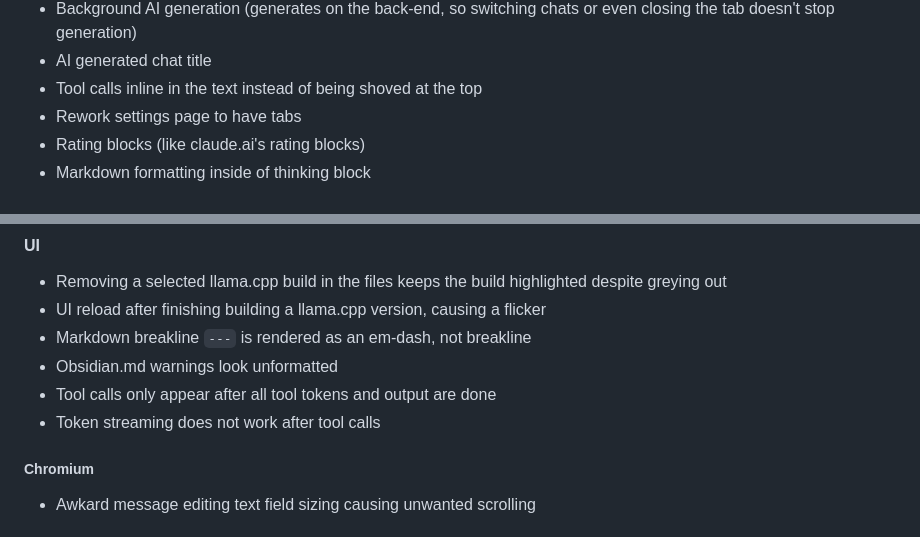
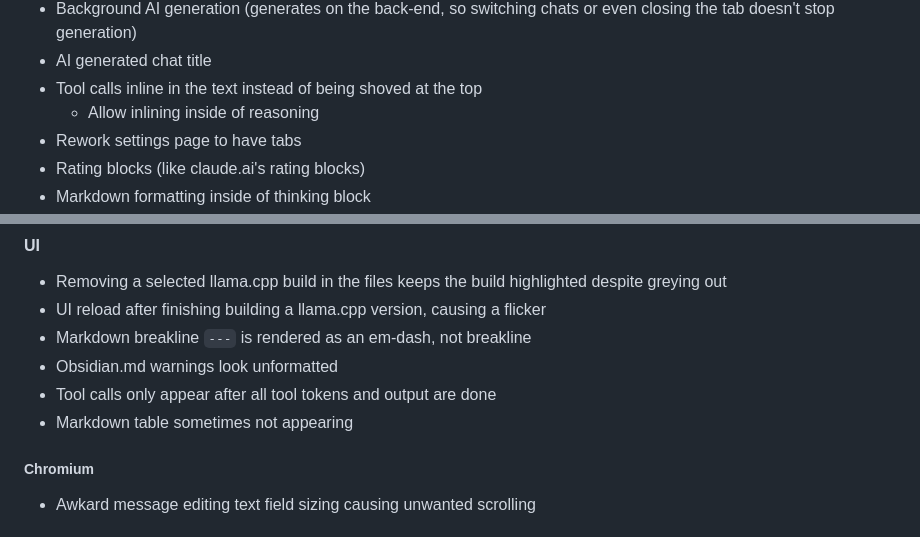
Before and after one commit to Lumyxen/ControlPanel, a Markdown page: TODO.md, 2 parts joined by grey strips. GitHub-like rendering.

Commit message:
Update TODO again

```diff
--- a/TODO.md
+++ b/TODO.md
@@ -44,6 +44,7 @@
 - Background AI generation (generates on the back-end, so switching chats or even closing the tab doesn't stop generation)
 - AI generated chat title
 - Tool calls inline in the text instead of being shoved at the top
+  - Allow inlining inside of reasoning
 - Rework settings page to have tabs
 - Rating blocks (like claude.ai's rating blocks)
 - Markdown formatting inside of thinking block
@@ -210,7 +211,7 @@
 - Markdown breakline `---` is rendered as an em-dash, not breakline
 - Obsidian.md warnings look unformatted
 - Tool calls only appear after all tool tokens and output are done
-- Token streaming does not work after tool calls
+- Markdown table sometimes not appearing
 ##### Chromium
 - Awkard message editing text field sizing causing unwanted scrolling
 
```
